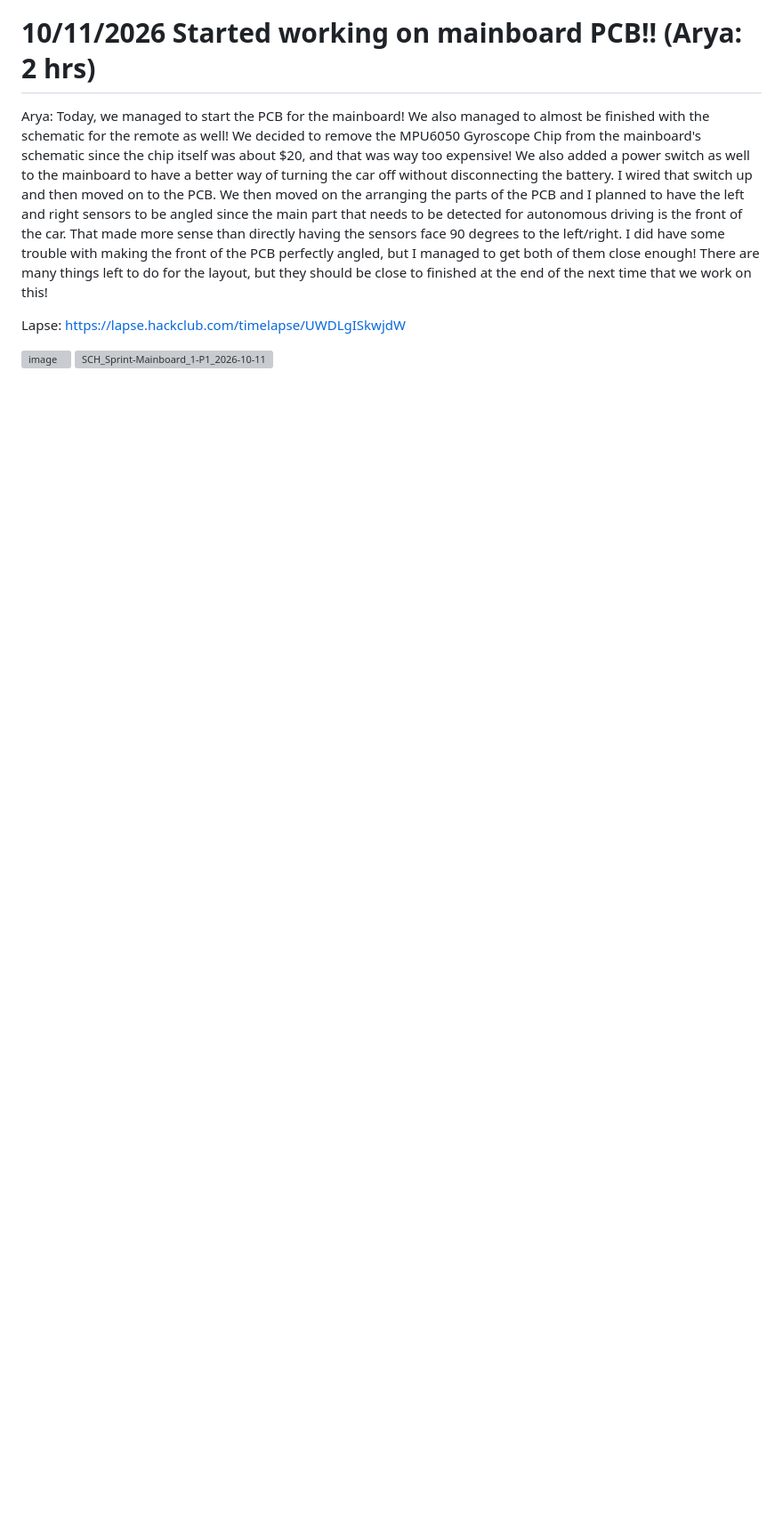
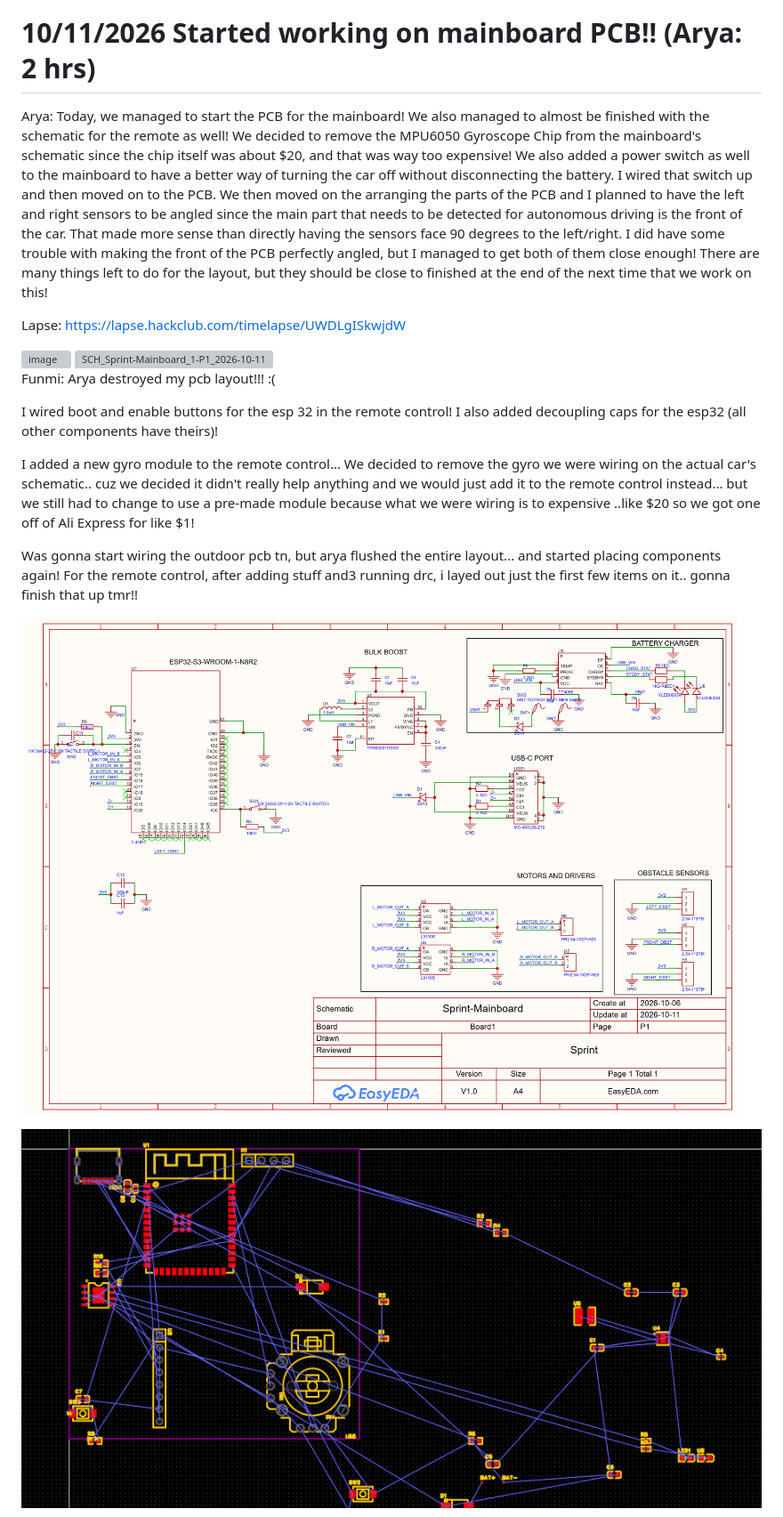
Before and after one commit to Dee-24r/sprint, a Markdown page: journal.md, the part around one of its changes. Shown at 89% size. Rendered like a GitHub page; blank space fills up the shorter version; grey boxes are pictures that could not be loaded.

Commit message:
oct-11-evencommit

```diff
--- a/journal.md
+++ b/journal.md
@@ -91,3 +91,18 @@ Lapse: https://lapse.hackclub.com/timelapse/UWDLgISkwjdW
 
 <img width="545" height="577" alt="image" src="https://github.com/user-attachments/assets/233ee4bf-eb97-4afc-acf8-fc923acaeb38" />
 <img width="2411" height="1672" alt="SCH_Sprint-Mainboard_1-P1_2026-10-11" src="https://github.com/user-attachments/assets/22c58a55-30a9-49a4-b790-83925cf88020" />
+
+
+Funmi: Arya destroyed my pcb layout!!! :(
+
+I wired boot and enable buttons for the esp 32 in the remote control! I also added decoupling caps for the esp32 (all other components have theirs)!
+
+I added a new gyro module to the remote control... We decided to remove the gyro we were wiring on the actual car's schematic.. cuz we decided it didn't really help anything and we would just add it to the remote control instead... but we still had to change to use a pre-made module because what we were wiring is to expensive ..like $20 so we got one off of Ali Express for like $1!
+
+Was gonna start wiring the outdoor pcb tn, but arya flushed the entire layout... and started placing components again!
+For the remote control, after adding stuff and3 running drc, i layed out just the first few items on it.. gonna finish that up tmr!!
+
+![alt text](images/mainboard-schem.png)
+
+![alt text](images/remote-pcb-wip.png)
+
```
Also changed, not shown: other parts of journal.md (+6 -0 lines), images/car-pcb-wip.png (added).
